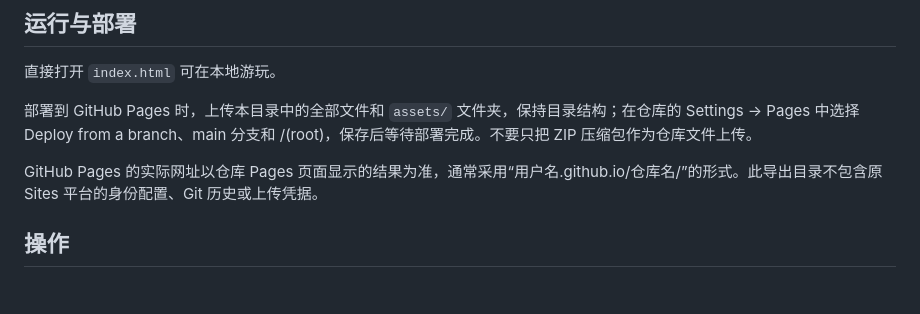
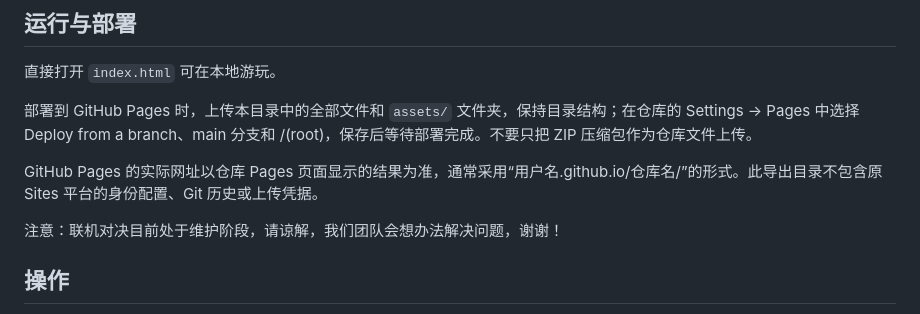
Before and after one commit to hankgao15888/nindao-duel-arena, a Markdown page: README.md, the part around the change. GitHub-like rendering; blank space fills up the shorter version.

Commit message:
Update README with maintenance notice for online duels
Added a note about online duels being under maintenance.

```diff
--- a/README.md
+++ b/README.md
@@ -15,6 +15,8 @@
 部署到 GitHub Pages 时，上传本目录中的全部文件和 `assets/` 文件夹，保持目录结构；在仓库的 Settings → Pages 中选择 Deploy from a branch、main 分支和 /(root)，保存后等待部署完成。不要只把 ZIP 压缩包作为仓库文件上传。
 
 GitHub Pages 的实际网址以仓库 Pages 页面显示的结果为准，通常采用“用户名.github.io/仓库名/”的形式。此导出目录不包含原 Sites 平台的身份配置、Git 历史或上传凭据。
+
+注意：联机对决目前处于维护阶段，请谅解，我们团队会想办法解决问题，谢谢！
 
 ## 操作
 
```
